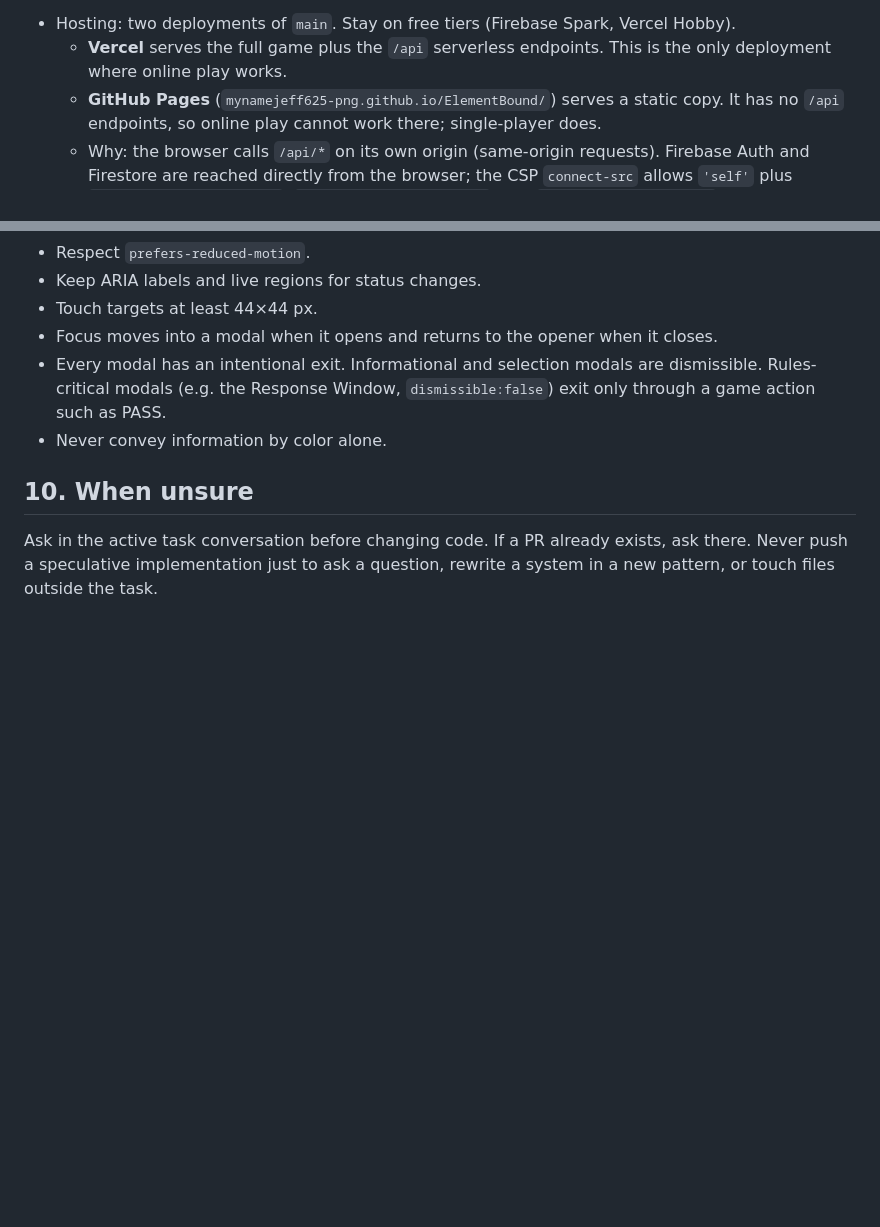
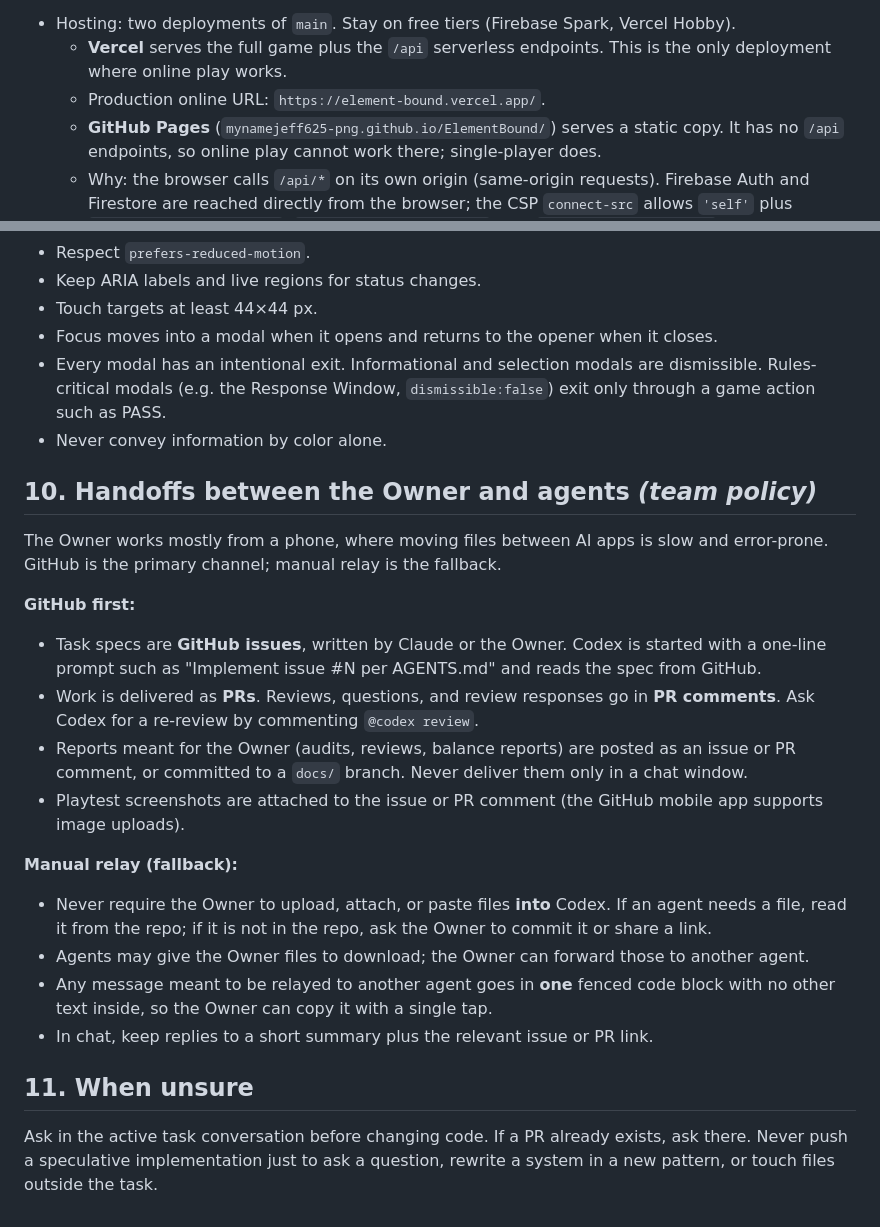
Before and after one commit to mynamejeff625-png/ElementBound, a Markdown page: AGENTS.md, 2 parts joined by grey strips. Drawn GitHub-style; blank space fills up the shorter version.

Commit message:
docs: add §10 handoff rules and production URL
GitHub is the primary channel between the Owner and agents: specs as
issues, work as PRs, reviews as PR comments. Manual relay is the fallback:
no uploads into Codex, relay messages in one copyable code block.
Record the production online URL (element-bound.vercel.app).

Co-Authored-By: Claude Opus 5.5 <noreply@anthropic.com>
Claude-Session: https://claude.ai/code/session_01QGAr1po9SJTF96Q3DHYr4x

```diff
--- a/AGENTS.md
+++ b/AGENTS.md
@@ -42,6 +42,7 @@ Facts:
 - Hosting: two deployments of `main`. Stay on free tiers (Firebase Spark, Vercel Hobby).
   - **Vercel** serves the full game plus the `/api` serverless endpoints. This is
     the only deployment where online play works.
+  - Production online URL: `https://element-bound.vercel.app/`.
   - **GitHub Pages** (`mynamejeff625-png.github.io/ElementBound/`) serves a static
     copy. It has no `/api` endpoints, so online play cannot work there;
     single-player does.
@@ -266,7 +267,34 @@ in the PR and ask whether to fix them separately.
   exit only through a game action such as PASS.
 - Never convey information by color alone.
 
-## 10. When unsure
+## 10. Handoffs between the Owner and agents *(team policy)*
+
+The Owner works mostly from a phone, where moving files between AI apps is slow
+and error-prone. GitHub is the primary channel; manual relay is the fallback.
+
+**GitHub first:**
+- Task specs are **GitHub issues**, written by Claude or the Owner. Codex is
+  started with a one-line prompt such as "Implement issue #N per AGENTS.md" and
+  reads the spec from GitHub.
+- Work is delivered as **PRs**. Reviews, questions, and review responses go in
+  **PR comments**. Ask Codex for a re-review by commenting `@codex review`.
+- Reports meant for the Owner (audits, reviews, balance reports) are posted as
+  an issue or PR comment, or committed to a `docs/` branch. Never deliver them
+  only in a chat window.
+- Playtest screenshots are attached to the issue or PR comment (the GitHub
+  mobile app supports image uploads).
+
+**Manual relay (fallback):**
+- Never require the Owner to upload, attach, or paste files **into** Codex. If
+  an agent needs a file, read it from the repo; if it is not in the repo, ask
+  the Owner to commit it or share a link.
+- Agents may give the Owner files to download; the Owner can forward those to
+  another agent.
+- Any message meant to be relayed to another agent goes in **one** fenced code
+  block with no other text inside, so the Owner can copy it with a single tap.
+- In chat, keep replies to a short summary plus the relevant issue or PR link.
+
+## 11. When unsure
 
 Ask in the active task conversation before changing code. If a PR already
 exists, ask there. Never push a speculative implementation just to ask a
```
